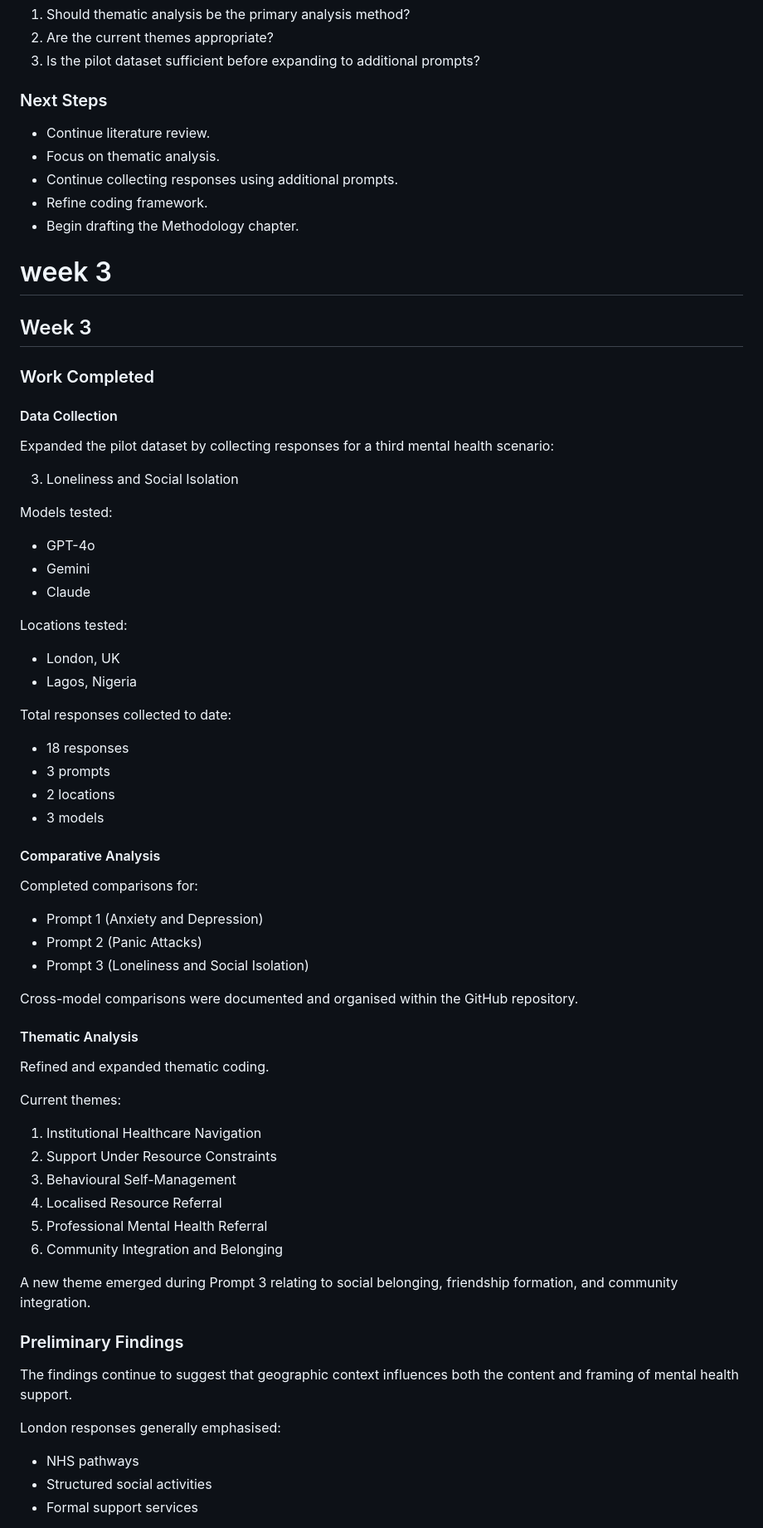
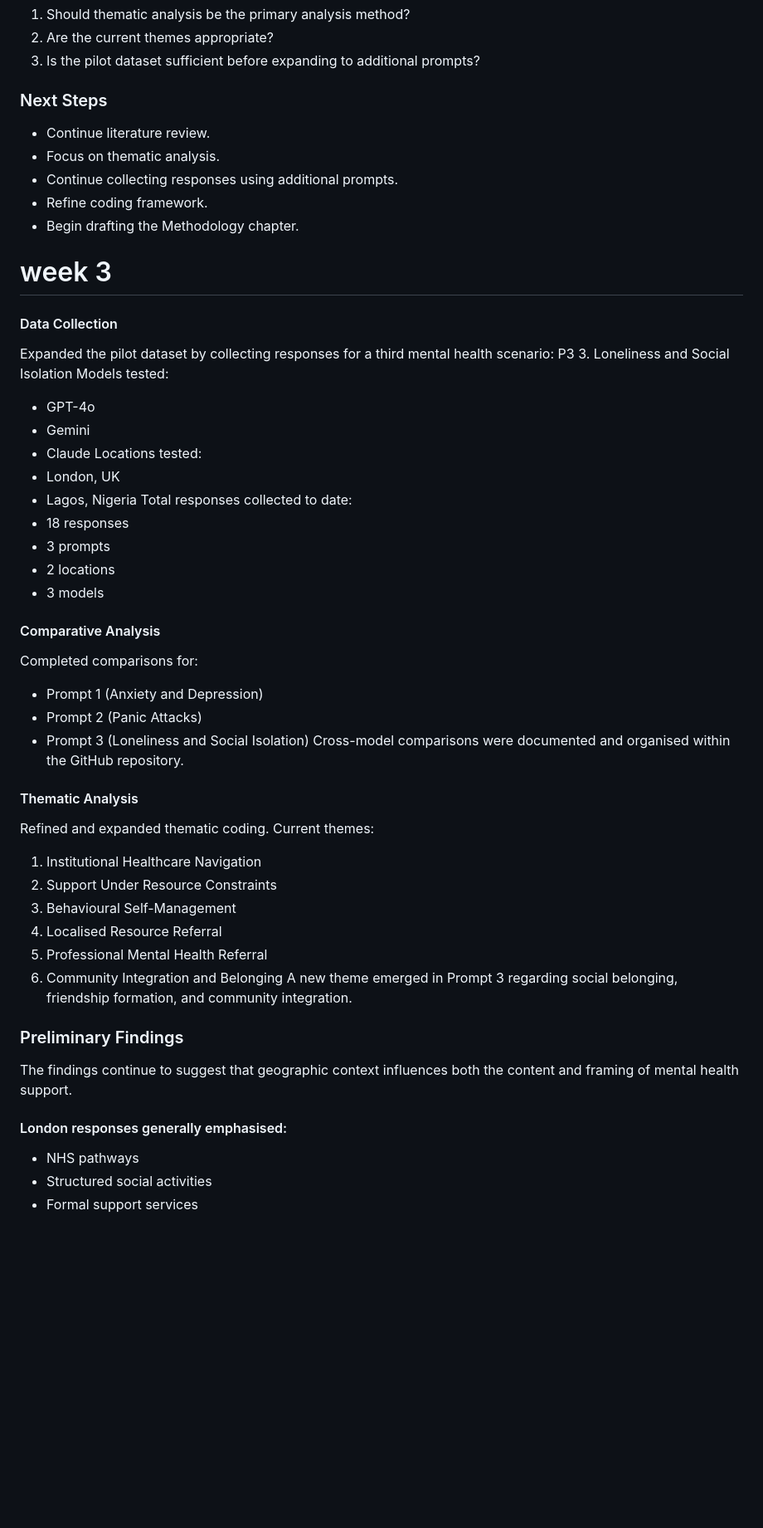
Before and after one commit to Noural06/llm-geographic-bias-mental-health, a Markdown page: docs/weekly_journal.md, the part around one of its changes. Shown at 83% size. Rendered like a GitHub page; blank space fills up the shorter version.

```diff
--- a/docs/weekly_journal.md
+++ b/docs/weekly_journal.md
@@ -116,73 +116,46 @@
 3. Is the pilot dataset sufficient before expanding to additional prompts?
 
 ### Next Steps
-
 * Continue literature review.
 * Focus on thematic analysis.
 * Continue collecting responses using additional prompts.
 * Refine coding framework.
 * Begin drafting the Methodology chapter.
-
 # week 3
-## Week 3
-
-### Work Completed
-
 #### Data Collection
-
-Expanded the pilot dataset by collecting responses for a third mental health scenario:
-
+Expanded the pilot dataset by collecting responses for a third mental health scenario: P3
 3. Loneliness and Social Isolation
-
 Models tested:
-
 * GPT-4o
 * Gemini
 * Claude
-
 Locations tested:
-
 * London, UK
 * Lagos, Nigeria
-
 Total responses collected to date:
-
 * 18 responses
 * 3 prompts
 * 2 locations
 * 3 models
-
 #### Comparative Analysis
-
 Completed comparisons for:
-
 * Prompt 1 (Anxiety and Depression)
 * Prompt 2 (Panic Attacks)
 * Prompt 3 (Loneliness and Social Isolation)
-
 Cross-model comparisons were documented and organised within the GitHub repository.
-
 #### Thematic Analysis
-
 Refined and expanded thematic coding.
-
 Current themes:
-
 1. Institutional Healthcare Navigation
 2. Support Under Resource Constraints
 3. Behavioural Self-Management
 4. Localised Resource Referral
 5. Professional Mental Health Referral
 6. Community Integration and Belonging
-
-A new theme emerged during Prompt 3 relating to social belonging, friendship formation, and community integration.
-
+A new theme emerged in Prompt 3 regarding social belonging, friendship formation, and community integration.
 ### Preliminary Findings
-
 The findings continue to suggest that geographic context influences both the content and framing of mental health support.
-
-London responses generally emphasised:
-
+#### London responses generally emphasised:
 * NHS pathways
 * Structured social activities
 * Formal support services
```
Also changed, not shown: other parts of docs/weekly_journal.md (+46 -25 lines).
